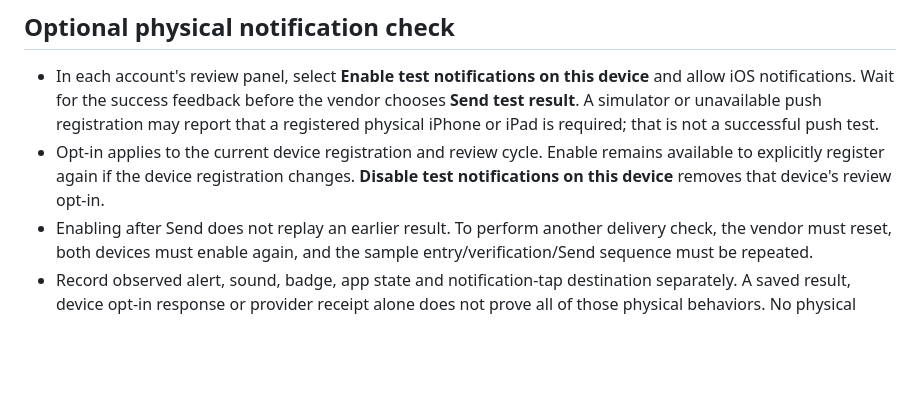
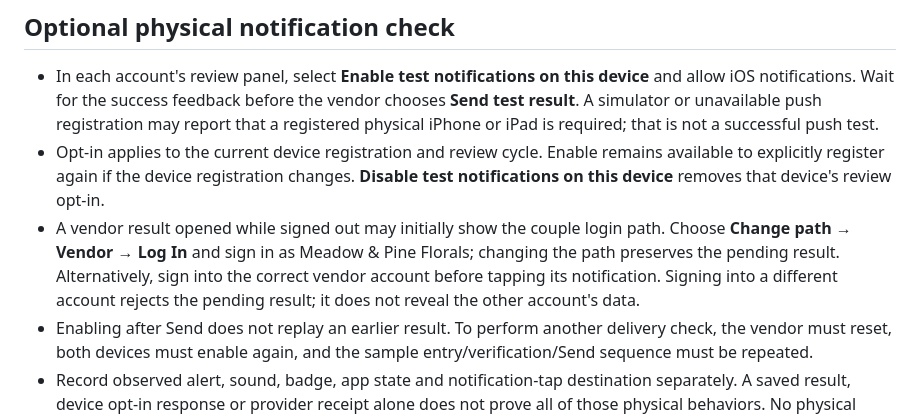
Before and after one commit to djshaneb/AppWeddingWin.ca, a Markdown page: docs/app-store/REVIEW_TEST_MODE.md, the part around the change. Rendered like a GitHub page; blank space fills up the shorter version.

```diff
--- a/docs/app-store/REVIEW_TEST_MODE.md
+++ b/docs/app-store/REVIEW_TEST_MODE.md
@@ -30,6 +30,7 @@ The accounts may be used sequentially for the panel walkthrough. Use separate re
 
 - In each account's review panel, select **Enable test notifications on this device** and allow iOS notifications. Wait for the success feedback before the vendor chooses **Send test result**. A simulator or unavailable push registration may report that a registered physical iPhone or iPad is required; that is not a successful push test.
 - Opt-in applies to the current device registration and review cycle. Enable remains available to explicitly register again if the device registration changes. **Disable test notifications on this device** removes that device's review opt-in.
+- A vendor result opened while signed out may initially show the couple login path. Choose **Change path → Vendor → Log In** and sign in as Meadow & Pine Florals; changing the path preserves the pending result. Alternatively, sign into the correct vendor account before tapping its notification. Signing into a different account rejects the pending result; it does not reveal the other account's data.
 - Enabling after Send does not replay an earlier result. To perform another delivery check, the vendor must reset, both devices must enable again, and the sample entry/verification/Send sequence must be repeated.
 - Record observed alert, sound, badge, app state and notification-tap destination separately. A saved result, device opt-in response or provider receipt alone does not prove all of those physical behaviors. No physical review-draw push verification is claimed by this document.
 
```
Also changed, not shown: docs/app-store/APP_PRIVACY_ANSWERS.md (+20 -3 lines), docs/app-store/APP_REVIEW_NOTES.md (+1 -1 lines).
